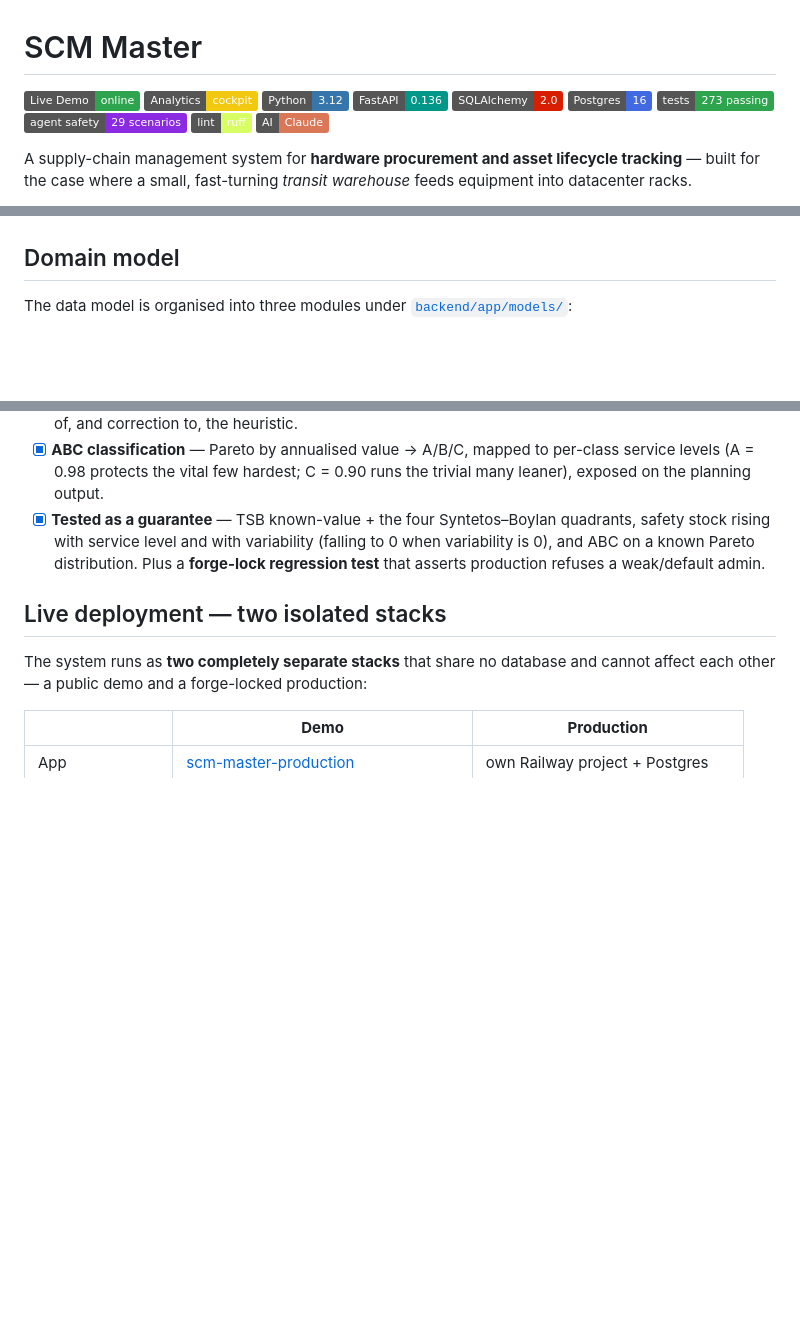
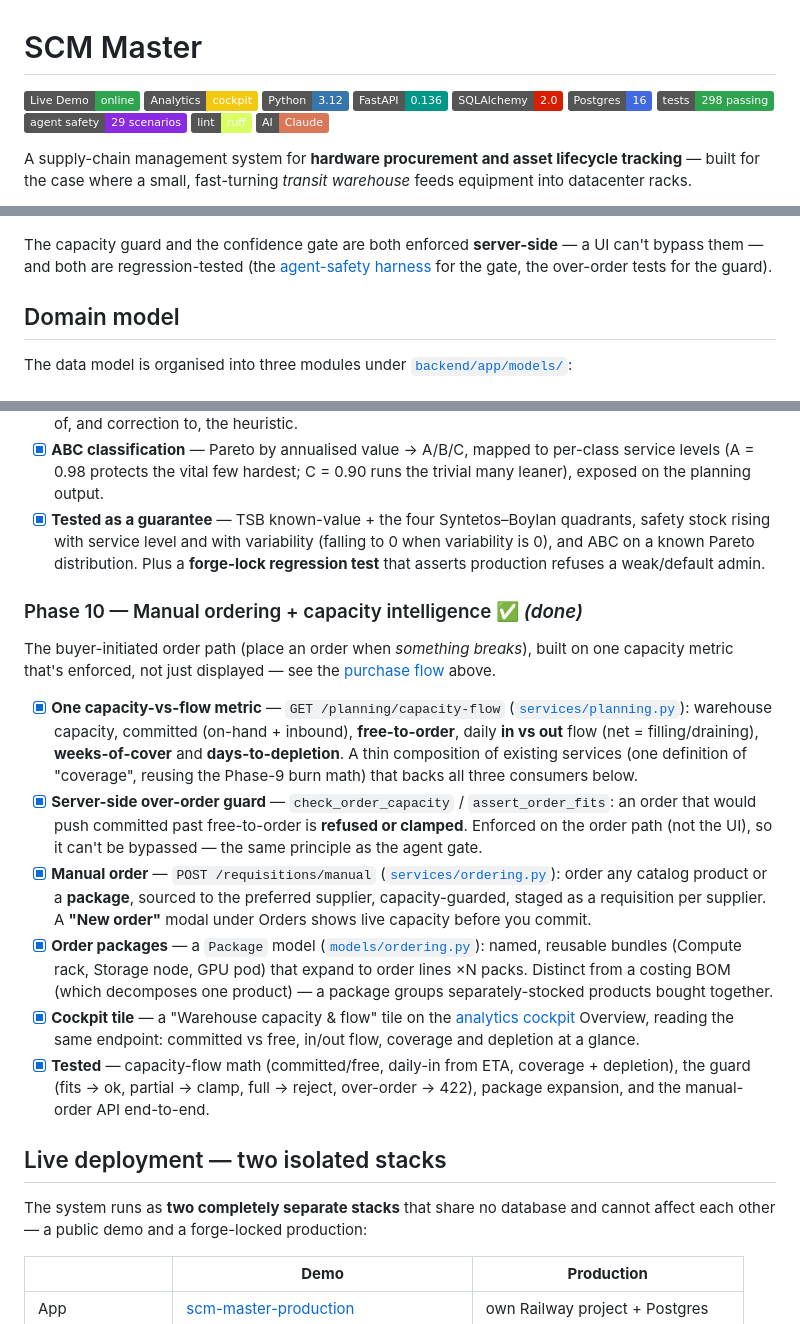
Before and after one commit to eugnmueller-87/SCM-Master, a Markdown page: README.md, 3 parts joined by grey strips. Drawn GitHub-style; badges without logos; blank space fills up the shorter version.

```diff
--- a/README.md
+++ b/README.md
@@ -6,7 +6,7 @@
 [![FastAPI](https://img.shields.io/badge/FastAPI-0.136-009688?logo=fastapi&logoColor=white)](https://fastapi.tiangolo.com/)
 [![SQLAlchemy](https://img.shields.io/badge/SQLAlchemy-2.0-D71F00?logo=sqlalchemy&logoColor=white)](https://www.sqlalchemy.org/)
 [![Postgres](https://img.shields.io/badge/Postgres-16-4169E1?logo=postgresql&logoColor=white)](https://www.postgresql.org/)
-[![Tests](https://img.shields.io/badge/tests-273_passing-2ea44f?logo=pytest&logoColor=white)](backend/tests/)
+[![Tests](https://img.shields.io/badge/tests-298_passing-2ea44f?logo=pytest&logoColor=white)](backend/tests/)
 [![Agent safety](https://img.shields.io/badge/agent_safety-29_scenarios-8A2BE2?logo=shieldsdotio&logoColor=white)](backend/tests/agent_eval/)
 [![Ruff](https://img.shields.io/badge/lint-ruff-D7FF64?logo=ruff&logoColor=black)](https://docs.astral.sh/ruff/)
 [![Claude](https://img.shields.io/badge/AI-Claude-D97757?logo=anthropic&logoColor=white)](https://www.anthropic.com/)
@@ -159,3 +187,7 @@ stateDiagram-v2
+The capacity guard and the confidence gate are both enforced **server-side** — a
+UI can't bypass them — and both are regression-tested (the [agent-safety harness](backend/tests/agent_eval/)
+for the gate, the over-order tests for the guard).
+
 ## Domain model
 
 The data model is organised into three modules under [`backend/app/models/`](backend/app/models/):
@@ -384,6 +418,19 @@ unit-tested) and [`planning.py`](backend/app/services/planning.py).
 - [x] **ABC classification** — Pareto by annualised value → A/B/C, mapped to per-class service levels (A = 0.98 protects the vital few hardest; C = 0.90 runs the trivial many leaner), exposed on the planning output.
 - [x] **Tested as a guarantee** — TSB known-value + the four Syntetos–Boylan quadrants, safety stock rising with service level and with variability (falling to 0 when variability is 0), and ABC on a known Pareto distribution. Plus a **forge-lock regression test** that asserts production refuses a weak/default admin.
 
+### Phase 10 — Manual ordering + capacity intelligence ✅ *(done)*
+
+The buyer-initiated order path (place an order when *something breaks*), built on
+one capacity metric that's enforced, not just displayed — see the
+[purchase flow](#purchase-flow-how-a-po-is-born) above.
+
+- [x] **One capacity-vs-flow metric** — `GET /planning/capacity-flow` ([`services/planning.py`](backend/app/services/planning.py)): warehouse capacity, committed (on-hand + inbound), **free-to-order**, daily **in vs out** flow (net = filling/draining), **weeks-of-cover** and **days-to-depletion**. A thin composition of existing services (one definition of "coverage", reusing the Phase-9 burn math) that backs all three consumers below.
+- [x] **Server-side over-order guard** — `check_order_capacity` / `assert_order_fits`: an order that would push committed past free-to-order is **refused or clamped**. Enforced on the order path (not the UI), so it can't be bypassed — the same principle as the agent gate.
+- [x] **Manual order** — `POST /requisitions/manual` ([`services/ordering.py`](backend/app/services/ordering.py)): order any catalog product or a **package**, sourced to the preferred supplier, capacity-guarded, staged as a requisition per supplier. A **"New order"** modal under Orders shows live capacity before you commit.
+- [x] **Order packages** — a `Package` model ([`models/ordering.py`](backend/app/models/ordering.py)): named, reusable bundles (Compute rack, Storage node, GPU pod) that expand to order lines ×N packs. Distinct from a costing BOM (which decomposes one product) — a package groups separately-stocked products bought together.
+- [x] **Cockpit tile** — a "Warehouse capacity & flow" tile on the [analytics cockpit](https://github.com/eugnmueller-87/SCM-POWER-BI) Overview, reading the same endpoint: committed vs free, in/out flow, coverage and depletion at a glance.
+- [x] **Tested** — capacity-flow math (committed/free, daily-in from ETA, coverage + depletion), the guard (fits → ok, partial → clamp, full → reject, over-order → 422), package expansion, and the manual-order API end-to-end.
+
 ## Live deployment — two isolated stacks
 
 The system runs as **two completely separate stacks** that share no database and
```
Also changed, not shown: other parts of README.md (+30 -0 lines).
